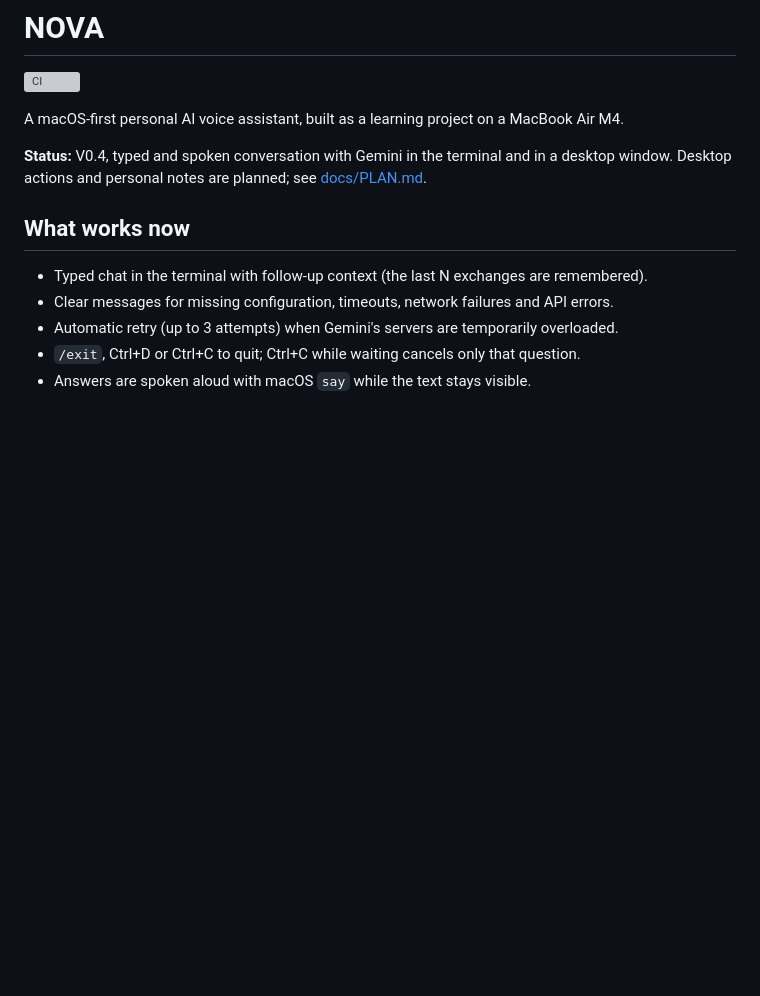
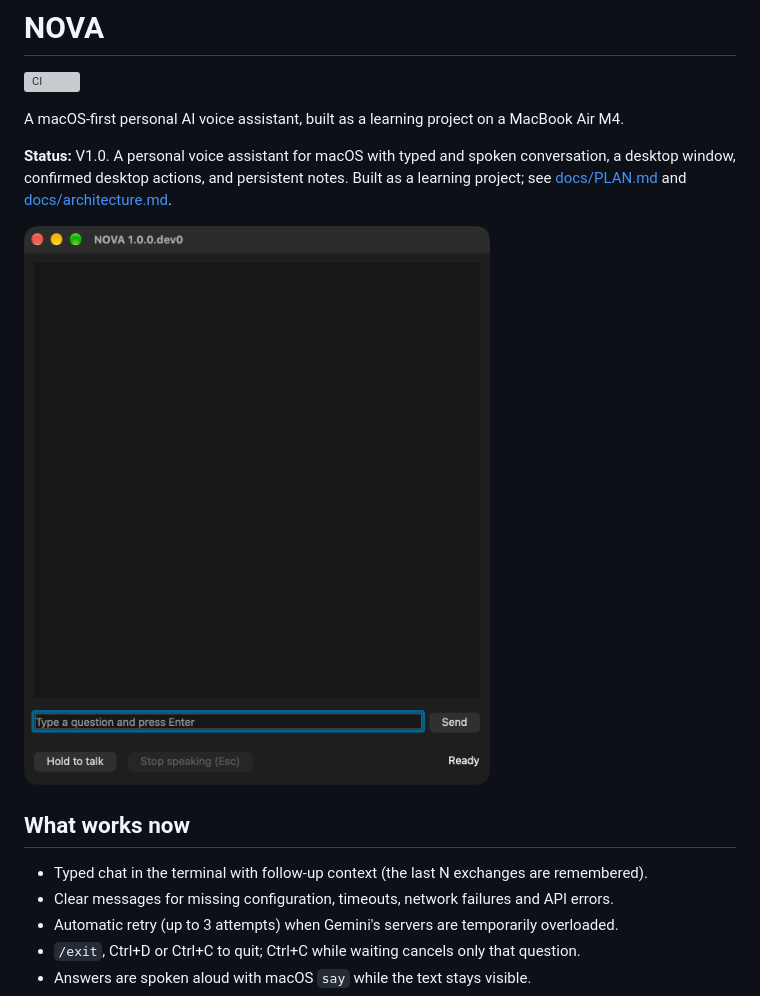
Before and after one commit to mesubash/nova, a Markdown page: README.md, the part around one of its changes. Rendered like a GitHub page; pictures changed too: docs/images/nova-window.png (added); blank space fills up the shorter version; grey boxes are pictures that could not be loaded.

```diff
--- a/README.md
+++ b/README.md
@@ -4,7 +4,9 @@
 
 A macOS-first personal AI voice assistant, built as a learning project on a MacBook Air M4.
 
-**Status:** V0.4, typed and spoken conversation with Gemini in the terminal and in a desktop window. Desktop actions and personal notes are planned; see [docs/PLAN.md](docs/PLAN.md).
+**Status:** V1.0. A personal voice assistant for macOS with typed and spoken conversation, a desktop window, confirmed desktop actions, and persistent notes. Built as a learning project; see [docs/PLAN.md](docs/PLAN.md) and [docs/architecture.md](docs/architecture.md).
+
+![NOVA desktop window](docs/images/nova-window.png)
 
 ## What works now
 
```
Also changed, not shown: other parts of README.md (+24 -0 lines), docs/PLAN.md (+3 -3 lines), docs/decisions.md (+12 -0 lines), 1 other file.
